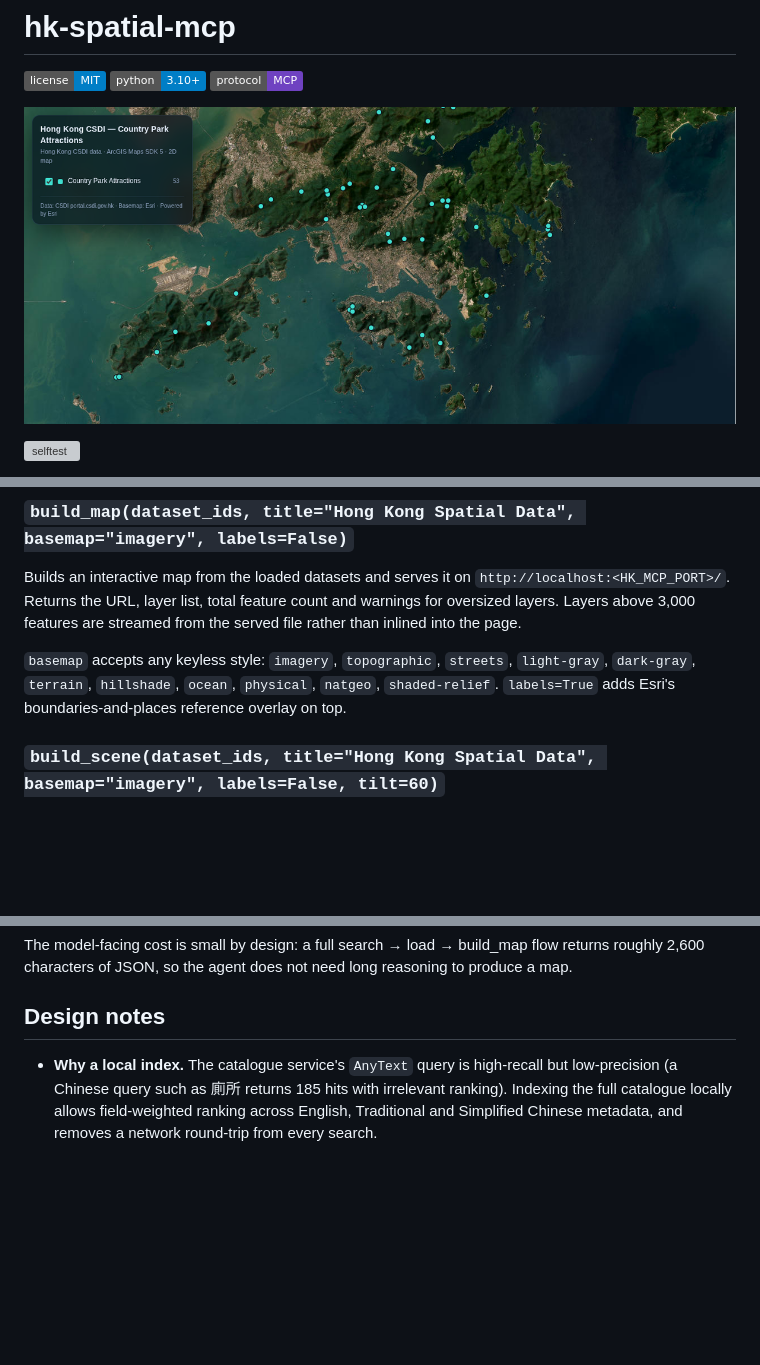
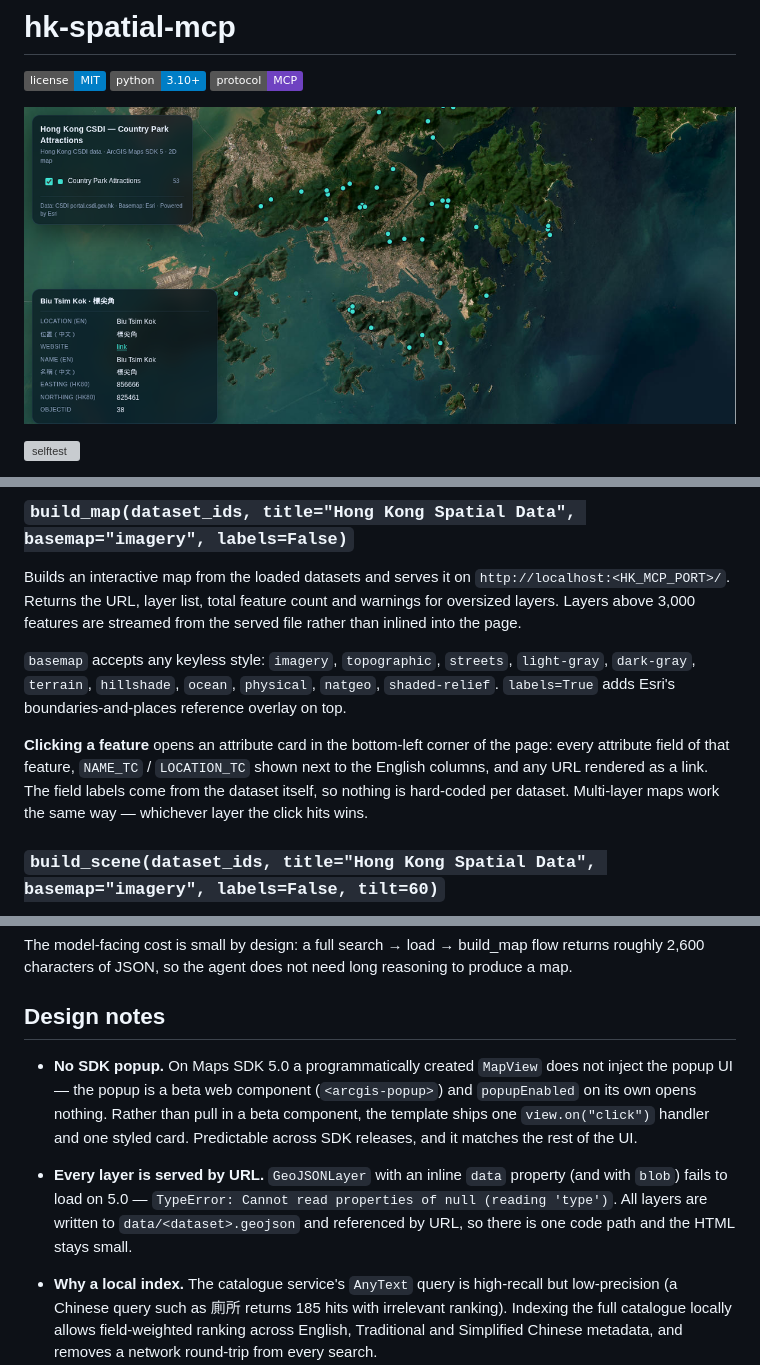
Before and after one commit to Cyruschu430/hk-spatial-mcp, a Markdown page: README.md, 3 parts joined by grey strips. Drawn GitHub-style; pictures changed too: preview.png; badges without logos; blank space fills up the shorter version; grey boxes are pictures that could not be loaded.

Commit message:
v0.9.0: click a feature to inspect its attributes (SDK 5.0 popup is a beta component, so the page ships its own card), preview shows it

```diff
--- a/README.md
+++ b/README.md
@@ -275,6 +276,11 @@ features are streamed from the served file rather than inlined into the page.
 `terrain`, `hillshade`, `ocean`, `physical`, `natgeo`, `shaded-relief`. `labels=True` adds Esri's
 boundaries-and-places reference overlay on top.
 
+**Clicking a feature** opens an attribute card in the bottom-left corner of the page: every attribute field
+of that feature, `NAME_TC` / `LOCATION_TC` shown next to the English columns, and any URL rendered as a
+link. The field labels come from the dataset itself, so nothing is hard-coded per dataset. Multi-layer maps
+work the same way — whichever layer the click hits wins.
+
 ### `build_scene(dataset_ids, title="Hong Kong Spatial Data", basemap="imagery", labels=False, tilt=60)`
 
 Same datasets as `build_map`, rendered in a **3D scene** served at `scene.html`: Terrain3D ground,
@@ -438,6 +444,15 @@ The model-facing cost is small by design: a full search → load → build_map f
 
 ## Design notes
 
+- **No SDK popup.** On Maps SDK 5.0 a programmatically created `MapView` does not inject the popup UI —
+  the popup is a beta web component (`<arcgis-popup>`) and `popupEnabled` on its own opens nothing. Rather
+  than pull in a beta component, the template ships one `view.on("click")` handler and one styled card.
+  Predictable across SDK releases, and it matches the rest of the UI.
+- **Every layer is served by URL.** `GeoJSONLayer` with an inline `data` property (and with `blob`)
+  fails to load on 5.0 — `TypeError: Cannot read properties of null (reading 'type')`. All layers are
+  written to `data/<dataset>.geojson` and referenced by URL, so there is one code path and the HTML stays
+  small.
+
 - **Why a local index.** The catalogue service's `AnyText` query is high-recall but low-precision
   (a Chinese query such as 廁所 returns 185 hits with irrelevant ranking). Indexing the full catalogue
   locally allows field-weighted ranking across English, Traditional and Simplified Chinese metadata,
```
Also changed, not shown: other parts of README.md (+1 -0 lines), 2 other files.
